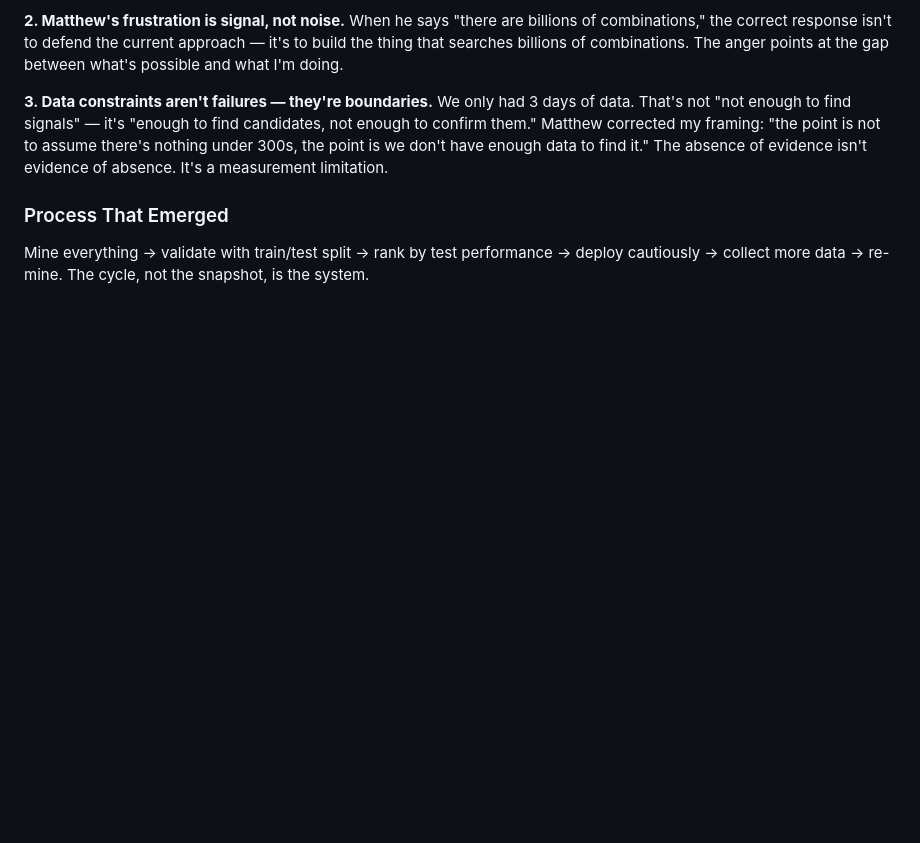
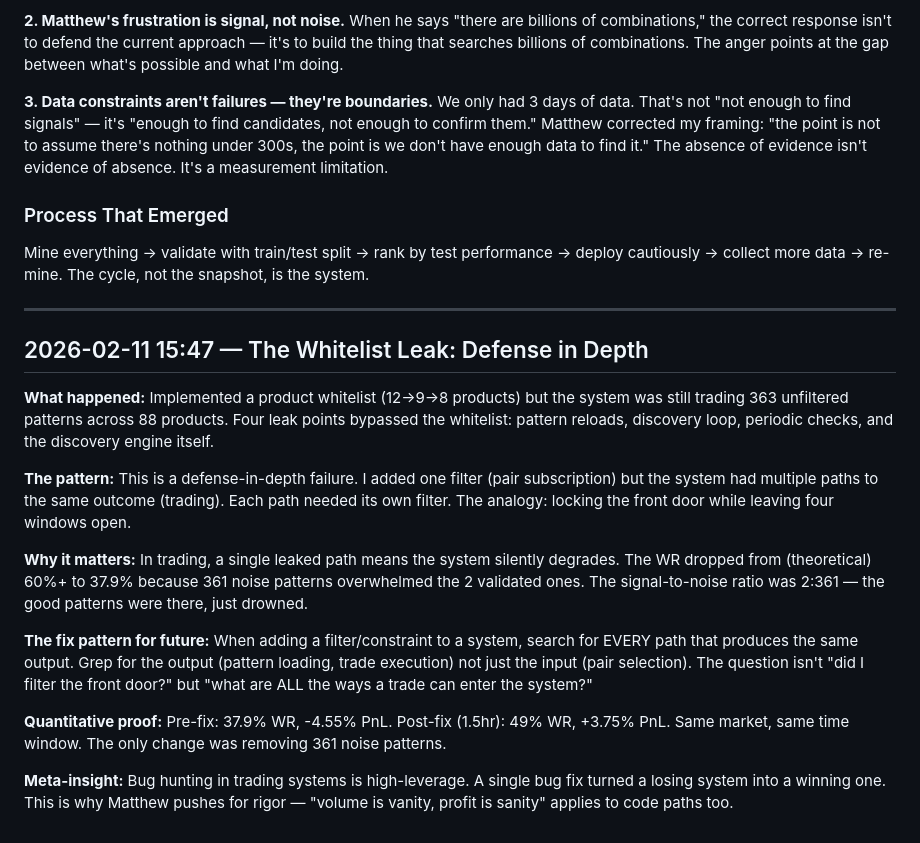
Before and after one commit to heliosarchitect/openclaw-cortex, a Markdown page: memory/reflections.md, the part around the change. GitHub-like rendering; blank space fills up the shorter version.

Commit message:
reflect: whitelist leak — defense in depth lesson

```diff
--- a/memory/reflections.md
+++ b/memory/reflections.md
@@ -139,3 +139,19 @@ Yesterday was the single most productive AUGUR day. Matthew got frustrated ("You
 
 ### Process That Emerged
 Mine everything → validate with train/test split → rank by test performance → deploy cautiously → collect more data → re-mine. The cycle, not the snapshot, is the system.
+
+---
+
+## 2026-02-11 15:47 — The Whitelist Leak: Defense in Depth
+
+**What happened:** Implemented a product whitelist (12→9→8 products) but the system was still trading 363 unfiltered patterns across 88 products. Four leak points bypassed the whitelist: pattern reloads, discovery loop, periodic checks, and the discovery engine itself.
+
+**The pattern:** This is a defense-in-depth failure. I added one filter (pair subscription) but the system had multiple paths to the same outcome (trading). Each path needed its own filter. The analogy: locking the front door while leaving four windows open.
+
+**Why it matters:** In trading, a single leaked path means the system silently degrades. The WR dropped from (theoretical) 60%+ to 37.9% because 361 noise patterns overwhelmed the 2 validated ones. The signal-to-noise ratio was 2:361 — the good patterns were there, just drowned.
+
+**The fix pattern for future:** When adding a filter/constraint to a system, search for EVERY path that produces the same output. Grep for the output (pattern loading, trade execution) not just the input (pair selection). The question isn't "did I filter the front door?" but "what are ALL the ways a trade can enter the system?"
+
+**Quantitative proof:** Pre-fix: 37.9% WR, -4.55% PnL. Post-fix (1.5hr): 49% WR, +3.75% PnL. Same market, same time window. The only change was removing 361 noise patterns.
+
+**Meta-insight:** Bug hunting in trading systems is high-leverage. A single bug fix turned a losing system into a winning one. This is why Matthew pushes for rigor — "volume is vanity, profit is sanity" applies to code paths too.
```
